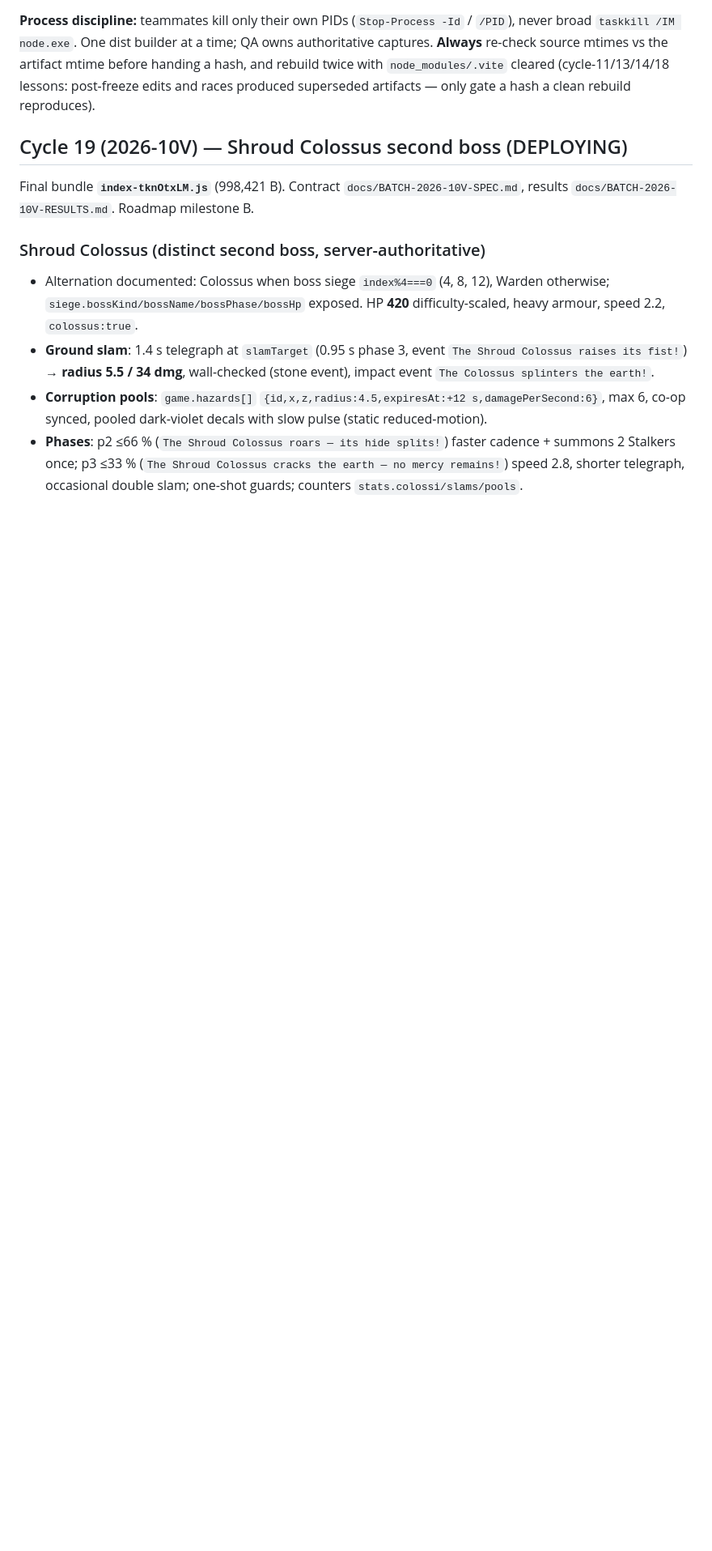
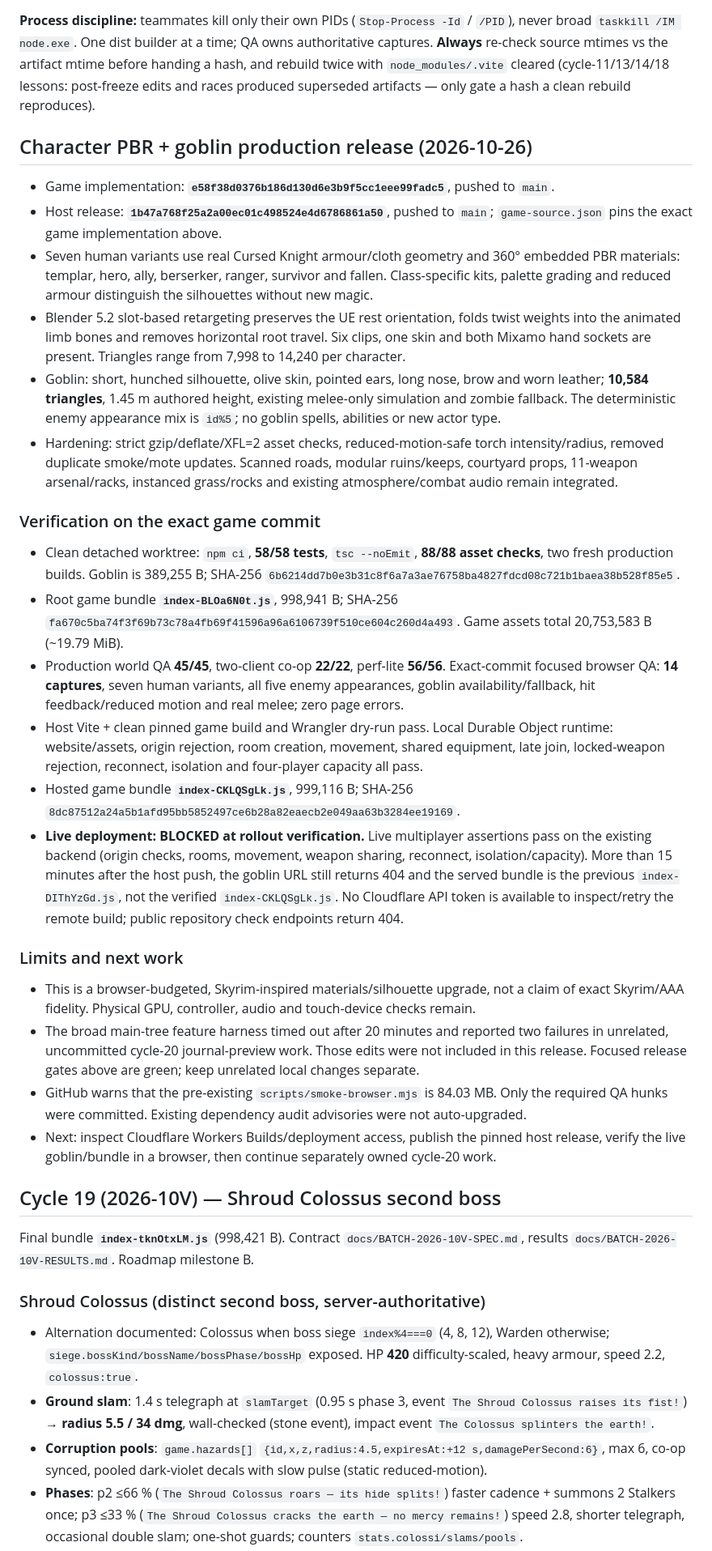
Before and after one commit to neil-andrew-olson/swords-and-shrouds, a Markdown page: PROJECT_STATUS.md, the part around one of its changes. Shown at 81% size. Drawn GitHub-style; blank space fills up the shorter version.

Commit message:
docs: record character release and deployment checks

```diff
--- a/PROJECT_STATUS.md
+++ b/PROJECT_STATUS.md
@@ -25,7 +25,59 @@ re-check source mtimes vs the artifact mtime before handing a hash, and rebuild
 `node_modules/.vite` cleared (cycle-11/13/14/18 lessons: post-freeze edits and races produced
 superseded artifacts — only gate a hash a clean rebuild reproduces).
 
-## Cycle 19 (2026-10V) — Shroud Colossus second boss (DEPLOYING)
+## Character PBR + goblin production release (2026-10-26)
+
+- Game implementation: **`e58f38d0376b186d130d6e3b9f5cc1eee99fadc5`**, pushed to `main`.
+- Host release: **`1b47a768f25a2a00ec01c498524e4d6786861a50`**, pushed to `main`;
+  `game-source.json` pins the exact game implementation above.
+- Seven human variants use real Cursed Knight armour/cloth geometry and 360° embedded PBR
+  materials: templar, hero, ally, berserker, ranger, survivor and fallen. Class-specific kits,
+  palette grading and reduced armour distinguish the silhouettes without new magic.
+- Blender 5.2 slot-based retargeting preserves the UE rest orientation, folds twist weights into
+  the animated limb bones and removes horizontal root travel. Six clips, one skin and both
+  Mixamo hand sockets are present. Triangles range from 7,998 to 14,240 per character.
+- Goblin: short, hunched silhouette, olive skin, pointed ears, long nose, brow and worn leather;
+  **10,584 triangles**, 1.45 m authored height, existing melee-only simulation and zombie fallback.
+  The deterministic enemy appearance mix is `id%5`; no goblin spells, abilities or new actor type.
+- Hardening: strict gzip/deflate/XFL=2 asset checks, reduced-motion-safe torch intensity/radius,
+  removed duplicate smoke/mote updates. Scanned roads, modular ruins/keeps, courtyard props,
+  11-weapon arsenal/racks, instanced grass/rocks and existing atmosphere/combat audio remain integrated.
+
+### Verification on the exact game commit
+
+- Clean detached worktree: `npm ci`, **58/58 tests**, `tsc --noEmit`, **88/88 asset checks**,
+  two fresh production builds. Goblin is 389,255 B; SHA-256
+  `6b6214dd7b0e3b31c8f6a7a3ae76758ba4827fdcd08c721b1baea38b528f85e5`.
+- Root game bundle **`index-BLOa6N0t.js`**, 998,941 B; SHA-256
+  `fa670c5ba74f3f69b73c78a4fb69f41596a96a6106739f510ce604c260d4a493`.
+  Game assets total 20,753,583 B (~19.79 MiB).
+- Production world QA **45/45**, two-client co-op **22/22**, perf-lite **56/56**.
+  Exact-commit focused browser QA: **14 captures**, seven human variants, all five enemy
+  appearances, goblin availability/fallback, hit feedback/reduced motion and real melee; zero page errors.
+- Host Vite + clean pinned game build and Wrangler dry-run pass. Local Durable Object runtime:
+  website/assets, origin rejection, room creation, movement, shared equipment, late join,
+  locked-weapon rejection, reconnect, isolation and four-player capacity all pass.
+- Hosted game bundle **`index-CKLQSgLk.js`**, 999,116 B; SHA-256
+  `8dc87512a24a5b1afd95bb5852497ce6b28a82eaecb2e049aa63b3284ee19169`.
+- **Live deployment: BLOCKED at rollout verification.** Live multiplayer assertions pass on the
+  existing backend (origin checks, rooms, movement, weapon sharing, reconnect, isolation/capacity).
+  More than 15 minutes after the host push, the goblin URL still returns 404 and the served bundle
+  is the previous `index-DIThYzGd.js`, not the verified `index-CKLQSgLk.js`. No Cloudflare API token
+  is available to inspect/retry the remote build; public repository check endpoints return 404.
+
+### Limits and next work
+
+- This is a browser-budgeted, Skyrim-inspired materials/silhouette upgrade, not a claim of
+  exact Skyrim/AAA fidelity. Physical GPU, controller, audio and touch-device checks remain.
+- The broad main-tree feature harness timed out after 20 minutes and reported two failures in
+  unrelated, uncommitted cycle-20 journal-preview work. Those edits were not included in this release.
+  Focused release gates above are green; keep unrelated local changes separate.
+- GitHub warns that the pre-existing `scripts/smoke-browser.mjs` is 84.03 MB. Only the required
+  QA hunks were committed. Existing dependency audit advisories were not auto-upgraded.
+- Next: inspect Cloudflare Workers Builds/deployment access, publish the pinned host release,
+  verify the live goblin/bundle in a browser, then continue separately owned cycle-20 work.
+
+## Cycle 19 (2026-10V) — Shroud Colossus second boss
 
 Final bundle **`index-tknOtxLM.js`** (998,421 B). Contract `docs/BATCH-2026-10V-SPEC.md`, results
 `docs/BATCH-2026-10V-RESULTS.md`. Roadmap milestone B.
```
Also changed, not shown: other parts of PROJECT_STATUS.md (+1 -1 lines).
